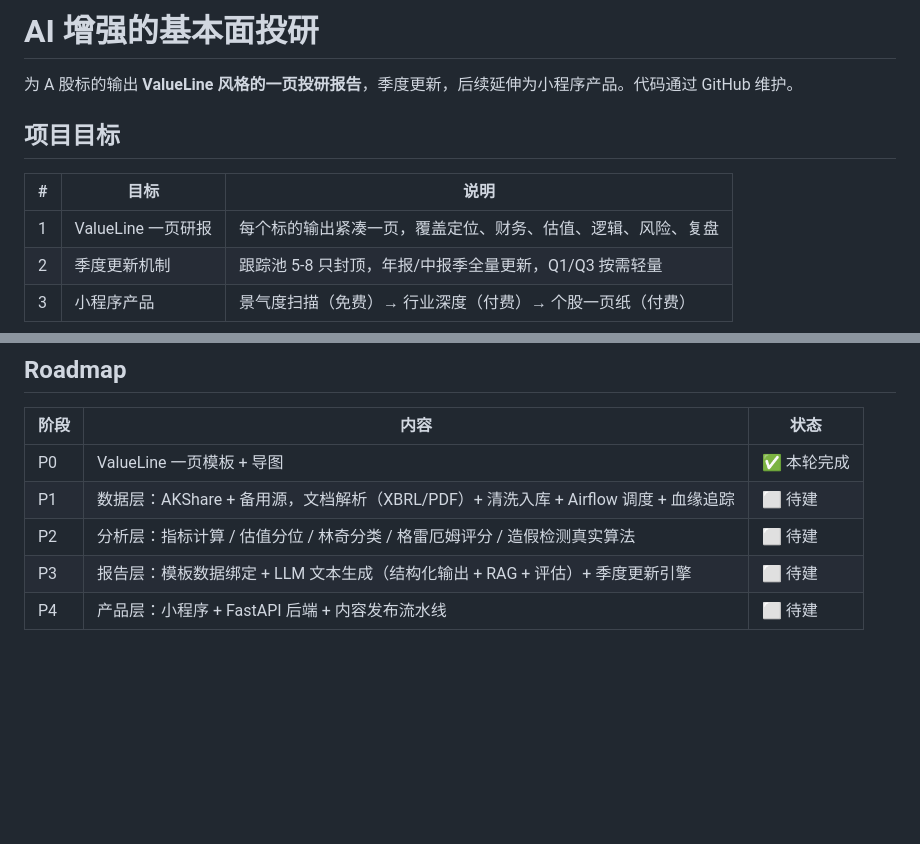
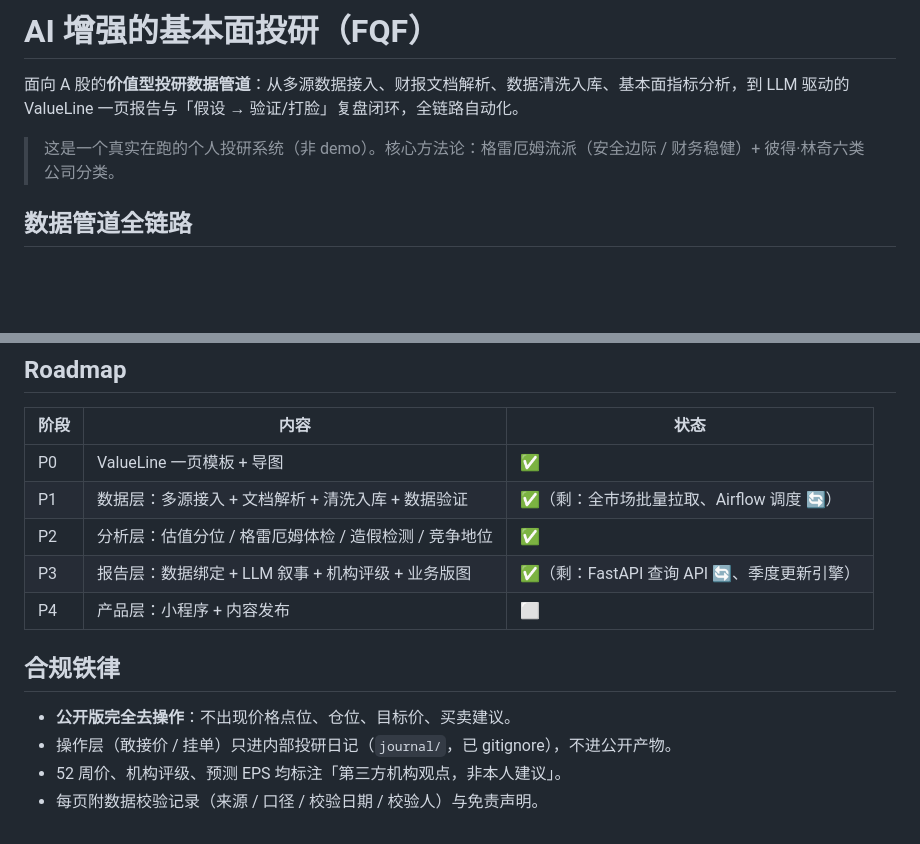
Before and after one commit to lx126126/ai_augmented_fundamental_investment, a Markdown page: README.md, 2 parts joined by grey strips. Drawn GitHub-style; blank space fills up the shorter version.

Commit message:
README 重写：作品集定位，对齐资深数据工程师 JD
- 数据管道全链路 mermaid 图（接入→解析→清洗→分析→报告→复盘）
- 技术能力清单对照 JD 关键词（多源接入/文档解析/数据质量/数仓/编排/LLM/后端）
- 数据可信护城河（PDF 金标准交叉校验 + 已验证 10 年 70 项一致）
- 目录结构、快速上手、Roadmap、合规铁律

```diff
--- a/README.md
+++ b/README.md
@@ -1,12 +1,8 @@
-# AI 增强的基本面投研
+# AI 增强的基本面投研（FQF）
 
-为 A 股标的输出 **ValueLine 风格的一页投研报告**，季度更新，后续延伸为小程序产品。代码通过 GitHub 维护。
+面向 A 股的**价值型投研数据管道**：从多源数据接入、财报文档解析、数据清洗入库、基本面指标分析，到 LLM 驱动的 ValueLine 一页报告与「假设 → 验证/打脸」复盘闭环，全链路自动化。
 
-## 项目目标
+> 这是一个真实在跑的个人投研系统（非 demo）。核心方法论：格雷厄姆流派（安全边际 / 财务稳健）+ 彼得·林奇六类公司分类。
 
-| # | 目标 | 说明 |
-|---|------|------|
-| 1 | ValueLine 一页研报 | 每个标的输出紧凑一页，覆盖定位、财务、估值、逻辑、风险、复盘 |
-| 2 | 季度更新机制 | 跟踪池 5-8 只封顶，年报/中报季全量更新，Q1/Q3 按需轻量 |
-| 3 | 小程序产品 | 景气度扫描（免费）→ 行业深度（付费）→ 个股一页纸（付费） |
+## 数据管道全链路
 
@@ -89,8 +121,15 @@ python scripts/export.py templates/valueline.html -o reports/2026Q2 -f png pdf
 
 | 阶段 | 内容 | 状态 |
 |------|------|------|
-| P0 | ValueLine 一页模板 + 导图 | ✅ 本轮完成 |
-| P1 | 数据层：AKShare + 备用源，文档解析（XBRL/PDF）+ 清洗入库 + Airflow 调度 + 血缘追踪 | ⬜ 待建 |
-| P2 | 分析层：指标计算 / 估值分位 / 林奇分类 / 格雷厄姆评分 / 造假检测真实算法 | ⬜ 待建 |
-| P3 | 报告层：模板数据绑定 + LLM 文本生成（结构化输出 + RAG + 评估）+ 季度更新引擎 | ⬜ 待建 |
-| P4 | 产品层：小程序 + FastAPI 后端 + 内容发布流水线 | ⬜ 待建 |
+| P0 | ValueLine 一页模板 + 导图 | ✅ |
+| P1 | 数据层：多源接入 + 文档解析 + 清洗入库 + 数据验证 | ✅（剩：全市场批量拉取、Airflow 调度 🔄） |
+| P2 | 分析层：估值分位 / 格雷厄姆体检 / 造假检测 / 竞争地位 | ✅ |
+| P3 | 报告层：数据绑定 + LLM 叙事 + 机构评级 + 业务版图 | ✅（剩：FastAPI 查询 API 🔄、季度更新引擎） |
+| P4 | 产品层：小程序 + 内容发布 | ⬜ |
+
+## 合规铁律
+
+- **公开版完全去操作**：不出现价格点位、仓位、目标价、买卖建议。
+- 操作层（敢接价 / 挂单）只进内部投研日记（`journal/`，已 gitignore），不进公开产物。
+- 52 周价、机构评级、预测 EPS 均标注「第三方机构观点，非本人建议」。
+- 每页附数据校验记录（来源 / 口径 / 校验日期 / 校验人）与免责声明。
```
Also changed, not shown: other parts of README.md (+87 -51 lines).
